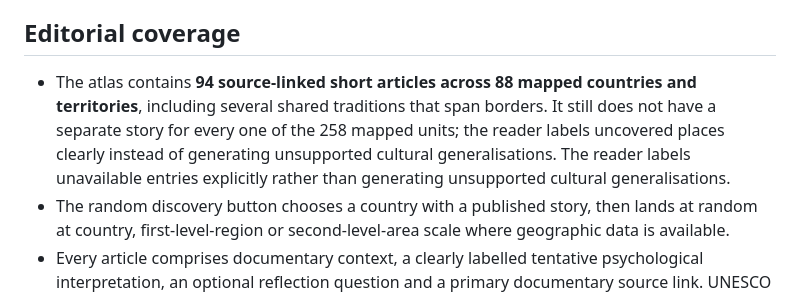
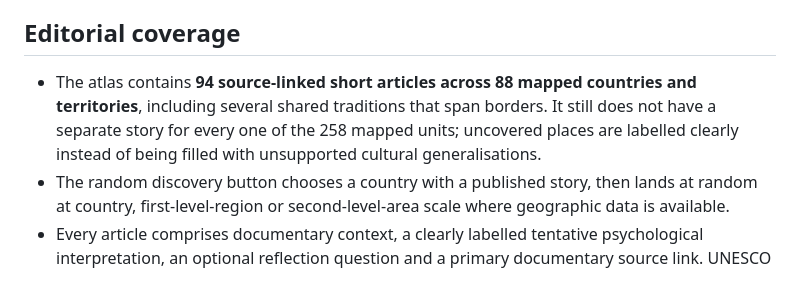
Before and after one commit to NobodysSimple/nobodyssimple, a Markdown page: docs/cultural-psychology-atlas.md, the part around the change. Drawn GitHub-style.

Commit message:
Tighten atlas coverage note

```diff
--- a/docs/cultural-psychology-atlas.md
+++ b/docs/cultural-psychology-atlas.md
@@ -17,7 +17,7 @@ The interactive Culture Atlas is rendered at the bottom of `#home`, after the ex
 - Browser coverage mocks the subdivision endpoint to avoid depending on third-party service availability in CI. Live external CORS availability and regional naming should also be checked after deployment.
 
 ## Editorial coverage
-- The atlas contains **94 source-linked short articles across 88 mapped countries and territories**, including several shared traditions that span borders. It still does not have a separate story for every one of the 258 mapped units; the reader labels uncovered places clearly instead of generating unsupported cultural generalisations. The reader labels unavailable entries explicitly rather than generating unsupported cultural generalisations.
+- The atlas contains **94 source-linked short articles across 88 mapped countries and territories**, including several shared traditions that span borders. It still does not have a separate story for every one of the 258 mapped units; uncovered places are labelled clearly instead of being filled with unsupported cultural generalisations.
 - The random discovery button chooses a country with a published story, then lands at random at country, first-level-region or second-level-area scale where geographic data is available.
 - Every article comprises documentary context, a clearly labelled tentative psychological interpretation, an optional reflection question and a primary documentary source link. UNESCO inscription is evidence of a tradition, **not evidence of a psychological or clinical outcome**.
 - Country-level stories remain visible after selecting a region, but the UI warns when the story is not genuinely region-specific. Region-tagged stories appear first when their name matches.
```
